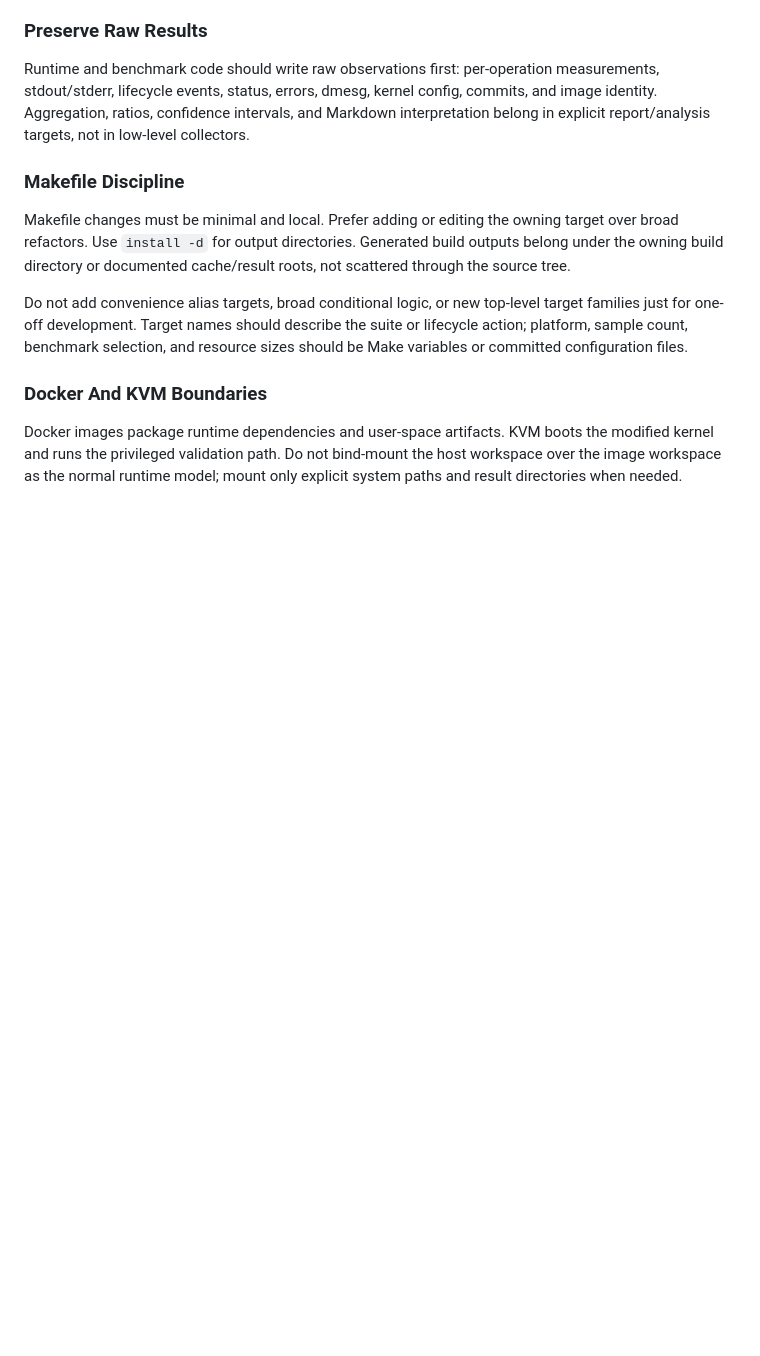
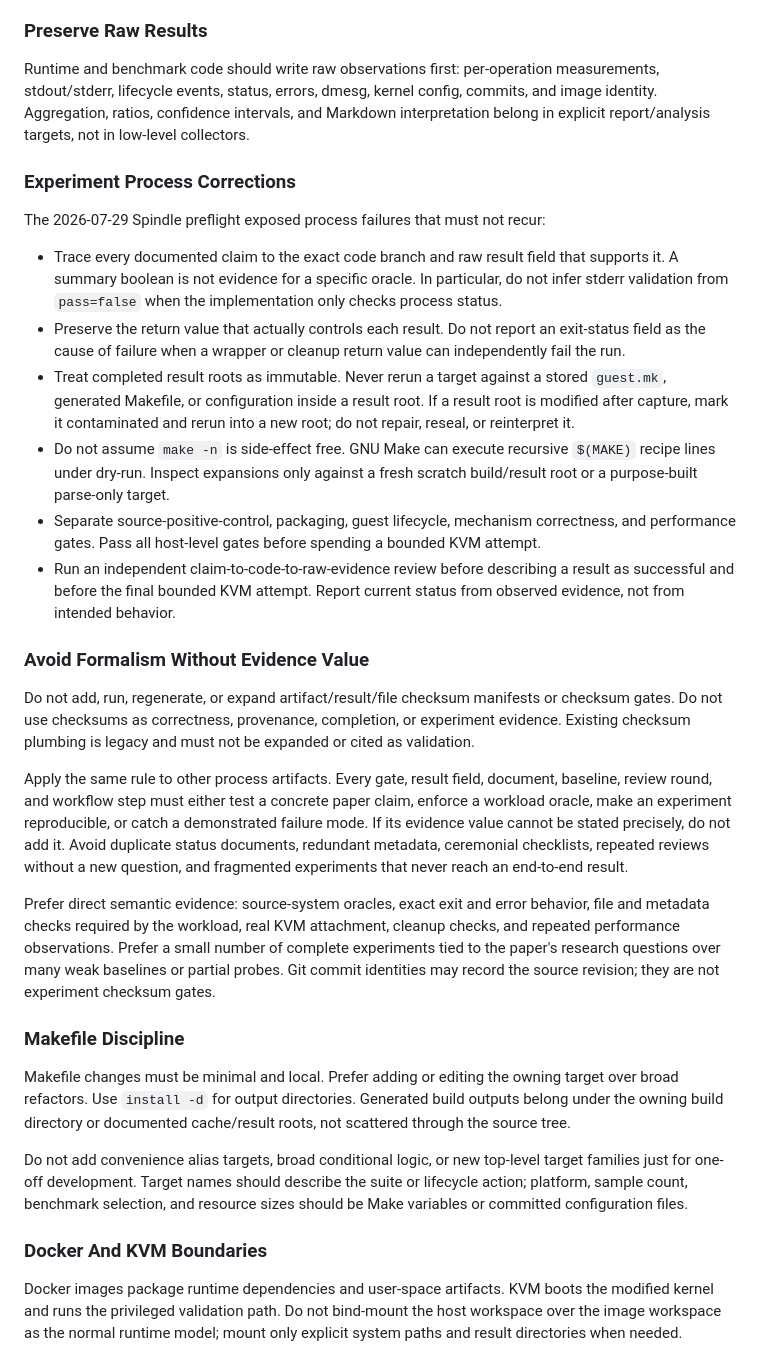
Before and after one commit to eunomia-bpf/namei_ext, a Markdown page: AGENTS.md, the part around the change. Rendered like a GitHub page; blank space fills up the shorter version.

Commit message:
docs: record experiment process guardrails

```diff
--- a/AGENTS.md
+++ b/AGENTS.md
@@ -67,6 +67,53 @@ measurements, stdout/stderr, lifecycle events, status, errors, dmesg, kernel
 config, commits, and image identity. Aggregation, ratios, confidence intervals,
 and Markdown interpretation belong in explicit report/analysis targets, not in
 low-level collectors.
+
+### Experiment Process Corrections
+
+The 2026-07-29 Spindle preflight exposed process failures that must not recur:
+
+- Trace every documented claim to the exact code branch and raw result field
+  that supports it. A summary boolean is not evidence for a specific oracle.
+  In particular, do not infer stderr validation from `pass=false` when the
+  implementation only checks process status.
+- Preserve the return value that actually controls each result. Do not report
+  an exit-status field as the cause of failure when a wrapper or cleanup return
+  value can independently fail the run.
+- Treat completed result roots as immutable. Never rerun a target against a
+  stored `guest.mk`, generated Makefile, or configuration inside a result root.
+  If a result root is modified after capture, mark it contaminated and rerun
+  into a new root; do not repair, reseal, or reinterpret it.
+- Do not assume `make -n` is side-effect free. GNU Make can execute recursive
+  `$(MAKE)` recipe lines under dry-run. Inspect expansions only against a fresh
+  scratch build/result root or a purpose-built parse-only target.
+- Separate source-positive-control, packaging, guest lifecycle, mechanism
+  correctness, and performance gates. Pass all host-level gates before spending
+  a bounded KVM attempt.
+- Run an independent claim-to-code-to-raw-evidence review before describing a
+  result as successful and before the final bounded KVM attempt. Report current
+  status from observed evidence, not from intended behavior.
+
+### Avoid Formalism Without Evidence Value
+
+Do not add, run, regenerate, or expand artifact/result/file checksum manifests
+or checksum gates. Do not use checksums as correctness, provenance, completion,
+or experiment evidence. Existing checksum plumbing is legacy and must not be
+expanded or cited as validation.
+
+Apply the same rule to other process artifacts. Every gate, result field,
+document, baseline, review round, and workflow step must either test a concrete
+paper claim, enforce a workload oracle, make an experiment reproducible, or
+catch a demonstrated failure mode. If its evidence value cannot be stated
+precisely, do not add it. Avoid duplicate status documents, redundant metadata,
+ceremonial checklists, repeated reviews without a new question, and fragmented
+experiments that never reach an end-to-end result.
+
+Prefer direct semantic evidence: source-system oracles, exact exit and error
+behavior, file and metadata checks required by the workload, real KVM
+attachment, cleanup checks, and repeated performance observations. Prefer a
+small number of complete experiments tied to the paper's research questions
+over many weak baselines or partial probes. Git commit identities may record
+the source revision; they are not experiment checksum gates.
 
 ### Makefile Discipline
 
```
Also changed, not shown: docs/user-instruction.md (+2 -0 lines).
